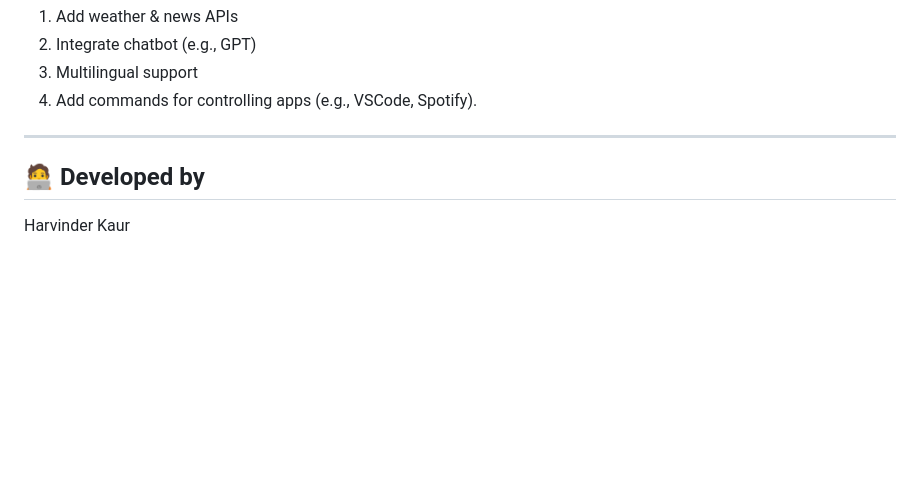
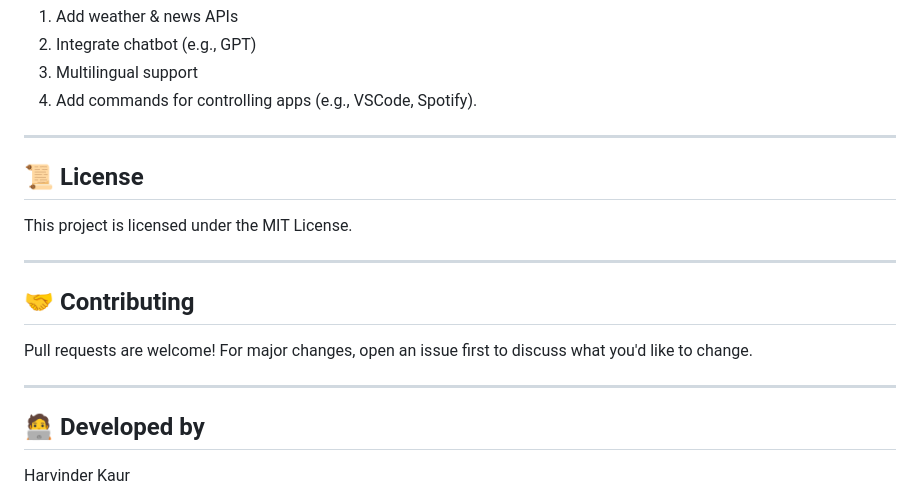
Before and after one commit to harvinderkaur02/Proton-Voice-Assistant, a Markdown page: README.md, the part around the change. Drawn GitHub-style; blank space fills up the shorter version.

```diff
--- a/README.md
+++ b/README.md
@@ -105,8 +105,17 @@
 2. Integrate chatbot (e.g., GPT)
 3. Multilingual support
 4. Add commands for controlling apps (e.g., VSCode, Spotify).
+
+---
+## 📜 License
+This project is licensed under the MIT License.
+
 ---
 
+## 🤝 Contributing
+Pull requests are welcome! For major changes, open an issue first to discuss what you'd like to change.
+
+---
 ## 🧑‍💻 Developed by
 
 Harvinder Kaur
```
